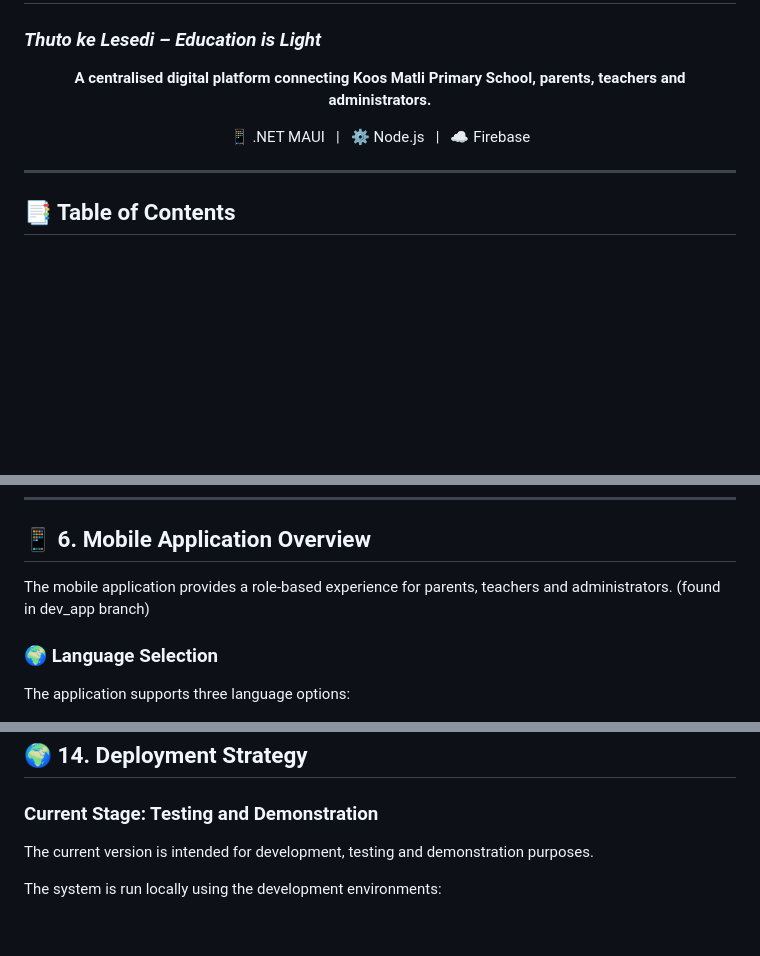
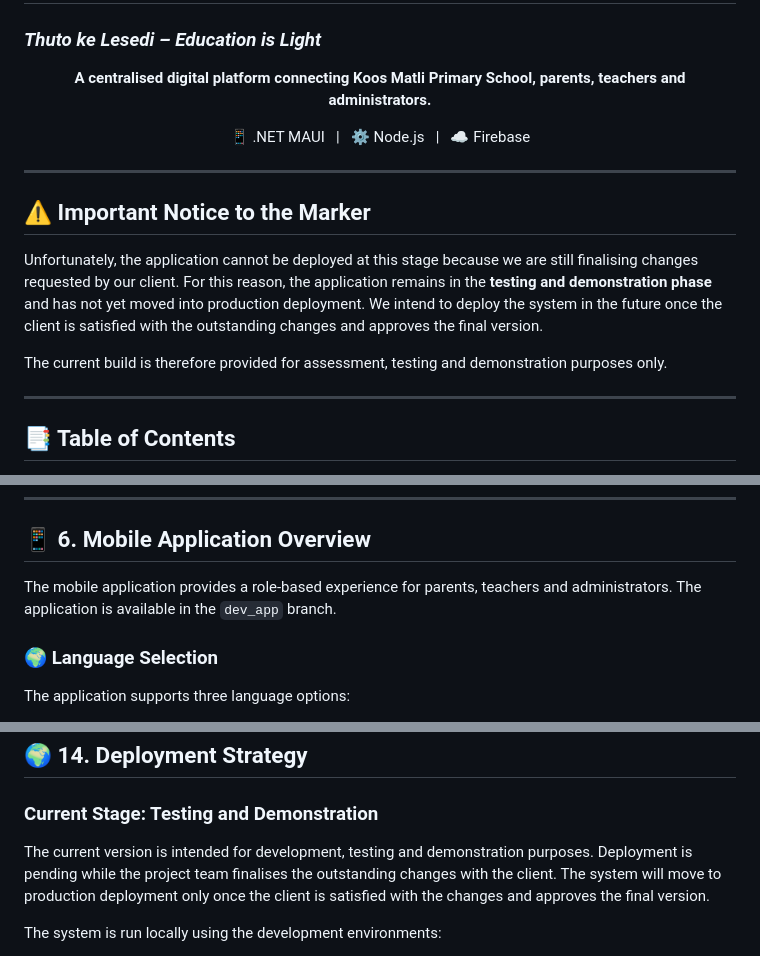
Before and after one commit to st10026238-moagitheledi/insy7315-2026-poe-group-5-Women-In-Tech, a Markdown page: README.md, 3 parts joined by grey strips. GitHub-like rendering; blank space fills up the shorter version.

```diff
--- a/README.md
+++ b/README.md
@@ -3,12 +3,20 @@
 ### *Thuto ke Lesedi – Education is Light*
 
 <p align="center">
-  <strong>A centralised digital platform connecting Koos Matli Primary School, parents, teachers and administrators.</strong>
+<strong>A centralised digital platform connecting Koos Matli Primary School, parents, teachers and administrators.</strong>
 </p>
 
 <p align="center">
-  📱 .NET MAUI &nbsp; | &nbsp; ⚙️ Node.js &nbsp; | &nbsp; ☁️ Firebase
+📱 .NET MAUI &nbsp; | &nbsp; ⚙️ Node.js &nbsp; | &nbsp; ☁️ Firebase
 </p>
+
+---
+
+## ⚠️ Important Notice to the Marker
+
+Unfortunately, the application cannot be deployed at this stage because we are still finalising changes requested by our client. For this reason, the application remains in the **testing and demonstration phase** and has not yet moved into production deployment. We intend to deploy the system in the future once the client is satisfied with the outstanding changes and approves the final version.
+
+The current build is therefore provided for assessment, testing and demonstration purposes only.
 
 ---
 
@@ -167,7 +175,7 @@ The website is intended to:
 
 ## 📱 6. Mobile Application Overview
 
-The mobile application provides a role-based experience for parents, teachers and administrators. (found in dev_app branch)
+The mobile application provides a role-based experience for parents, teachers and administrators. The application is available in the `dev_app` branch.
 
 ### 🌍 Language Selection
 
@@ -570,7 +578,7 @@ The system should be tested to ensure that its main functionality, API communica
 
 ### Current Stage: Testing and Demonstration
 
-The current version is intended for development, testing and demonstration purposes.
+The current version is intended for development, testing and demonstration purposes. Deployment is pending while the project team finalises the outstanding changes with the client. The system will move to production deployment only once the client is satisfied with the changes and approves the final version.
 
 The system is run locally using the development environments:
 
```
Also changed, not shown: other parts of README.md (+50 -37 lines).
